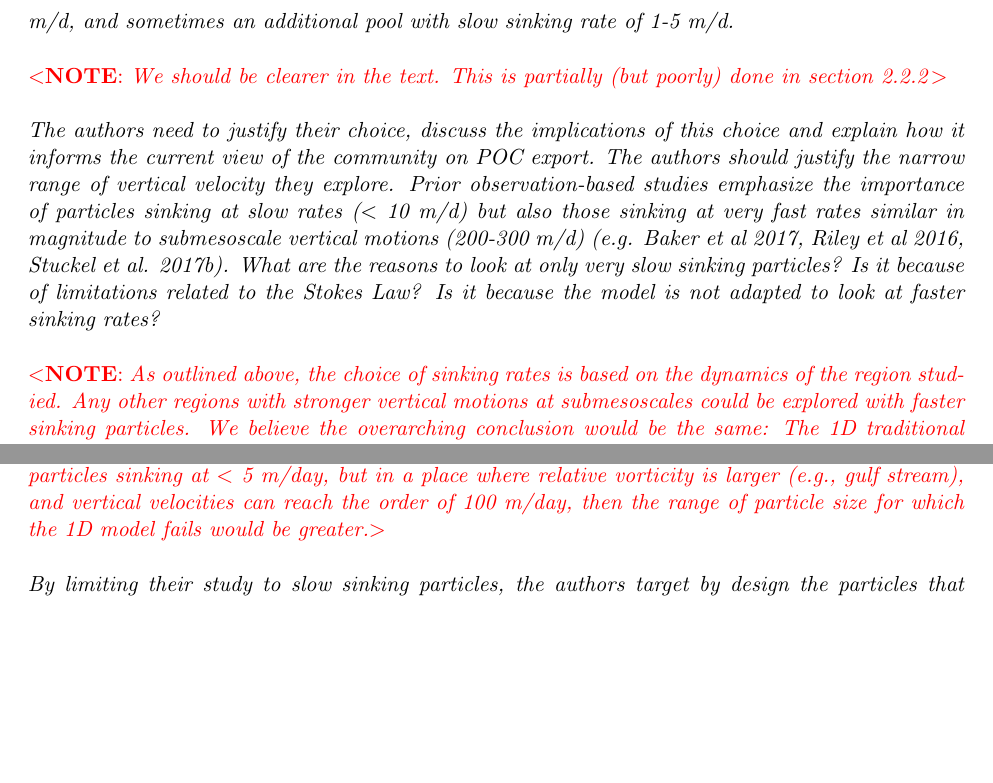
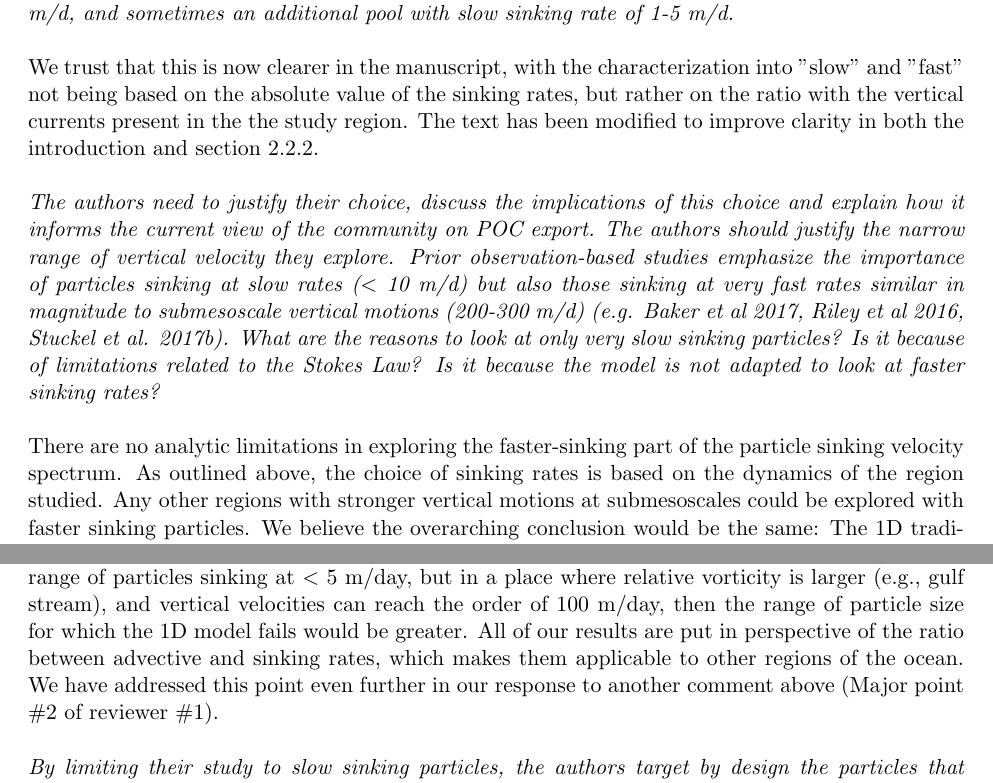
Before and after one commit to matdever/Size-differentiated_Export_GBC, a LaTeX document (Submission_and_reviews/response_to_reviewers.tex): two parts of page 6 of 10, joined at a grey line, cut so that both start at the same text, the shorter picture padded with empty space. Compiled offline with pdfLaTeX.

Commit message:
progress on response to reviewers

```diff
--- a/Submission_and_reviews/response_to_reviewers.tex
+++ b/Submission_and_reviews/response_to_reviewers.tex
@@ -143,10 +145,10 @@ Considering a sinking rate much faster than 5 m/day would bring us back to the t
 \textit{Throughout the text, the authors should be very clear about what they call fast and slow sinking particles. They should also compare the values they use to existing observations of rates. I recommend to see Baker et al 2017 or Riley et al 2016 for example who present in-situ observations of sinking speed and define slow $<$ 20 m/d and fast $>$ 20 m/d. Also note that this nomenclature is consistent with the rates used in ocean biogeochemical models, which usually have a fast sinking rate of 50-200 m/d, and sometimes an additional pool with slow sinking rate of 1-5 m/d.\\}
 
-\note{We should be clearer in the text. This is partially (but poorly) done in section 2.2.2}\\
+We trust that this is now clearer in the manuscript, with the characterization into "slow" and "fast" not being based on the absolute value of the sinking rates, but rather on the ratio with the vertical currents present in the the study region. The text has been modified to improve clarity in both the introduction and section 2.2.2.\\
 
 \textit{The authors need to justify their choice, discuss the implications of this choice and explain how it informs the current view of the community on POC export. The authors should justify the narrow range of vertical velocity they explore. Prior observation-based studies emphasize the importance of particles sinking at slow rates ($<$ 10 m/d) but also those sinking at very fast rates similar in magnitude to submesoscale vertical motions (200-300 m/d) (e.g. Baker et al 2017, Riley et al 2016, Stuckel et al. 2017b). What are the reasons to look at only very slow sinking particles? Is it because of limitations related to the Stokes Law? Is it because the model is not adapted to look at faster sinking rates?\\}
 
-\note{As outlined above, the choice of sinking rates is based on the dynamics of the region studied. Any other regions with stronger vertical motions at submesoscales could be explored with faster sinking particles. We believe the overarching conclusion would be the same: The 1D traditional paradigm fails to capture export for particles with sinking rates similar or smaller than the vertical velocity, especially when the spectrum slope is steeper. At Station Papa, this affects the range of particles sinking at $<$ 5 m/day, but in a place where relative vorticity is larger (e.g., gulf stream), and vertical velocities can reach the order of 100 m/day, then the range of particle size for which the 1D model fails would be greater.}\\
+There are no analytic limitations in exploring the faster-sinking part of the particle sinking velocity spectrum. As outlined above, the choice of sinking rates is based on the dynamics of the region studied. Any other regions with stronger vertical motions at submesoscales could be explored with faster sinking particles. We believe the overarching conclusion would be the same: The 1D traditional paradigm fails to capture export for particles with sinking rates similar or smaller than the vertical velocity, especially when the spectrum slope is steeper. At Station Papa, this affects the range of particles sinking at $<$ 5 m/day, but in a place where relative vorticity is larger (e.g., gulf stream), and vertical velocities can reach the order of 100 m/day, then the range of particle size for which the 1D model fails would be greater. All of our results are put in perspective of the ratio between advective and sinking rates, which makes them applicable to other regions of the ocean. We have addressed this point even further in our response to another comment above (Major point \#2 of reviewer \#1).\\
 
 \textit{By limiting their study to slow sinking particles, the authors target by design the particles that will be most sensitive to submesoscale dynamics (see Stukel et al) and exclude particles that sink with rates similar or faster than submesoscale motions and that can efficiently export at depth and participate to carbon sequestration. Indeed, submesoscale is largely trapped in the upper ocean and only have a limited impact on export at greater depth (see previous discussions of these effects in Stukel et al, Erikson et al and Resplandy et al). The authors should acknowledge these limitations and discuss their implications.\\}
 
```
Also changed, not shown: size_differentiated_export.tex (+2 -2 lines), Submission_and_reviews/response_to_reviewers.pdf, Submission_and_reviews/response_to_reviewers.tex (2 more changed lines).
